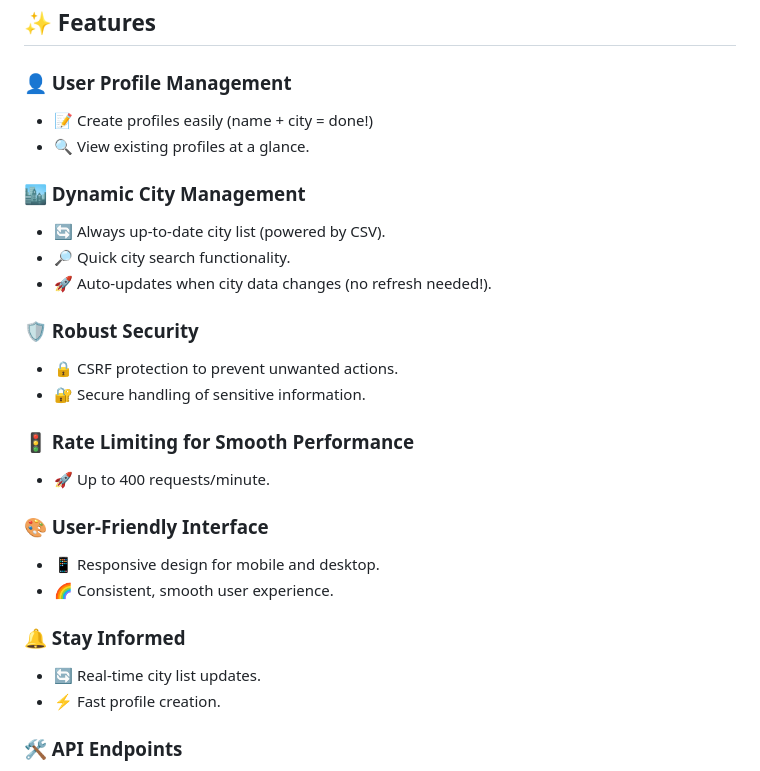
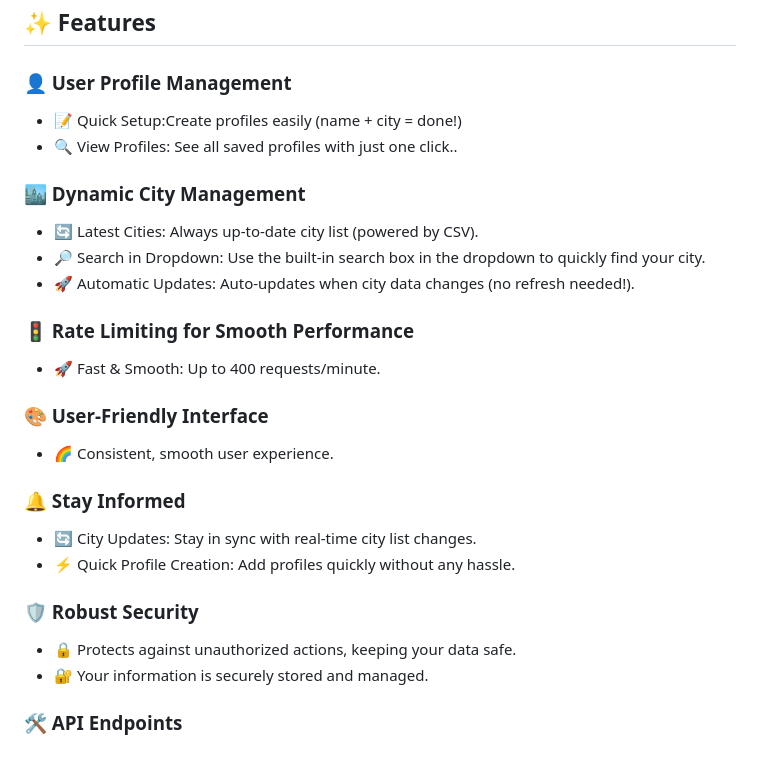
Before and after one commit to YashGupta4/Wishfin-Hackathon, a Markdown page: README.md, the part around the change. GitHub-like rendering.

```diff
--- a/README.md
+++ b/README.md
@@ -14,28 +14,28 @@ City Profile Manager is more than just another web app—it's your digital bridg
 ## ✨ Features
 
 ### 👤 User Profile Management
-- 📝 Create profiles easily (name + city = done!)
-- 🔍 View existing profiles at a glance.
+- 📝 Quick Setup:Create profiles easily (name + city = done!)
+- 🔍 View Profiles: See all saved profiles with just one click..
 
 ### 🏙️ Dynamic City Management
-- 🔄 Always up-to-date city list (powered by CSV).
-- 🔎 Quick city search functionality.
-- 🚀 Auto-updates when city data changes (no refresh needed!).
-
-### 🛡️ Robust Security
-- 🔒 CSRF protection to prevent unwanted actions.
-- 🔐 Secure handling of sensitive information.
+- 🔄 Latest Cities: Always up-to-date city list (powered by CSV).
+- 🔎 Search in Dropdown: Use the built-in search box in the dropdown to quickly find your city.
+- 🚀 Automatic Updates: Auto-updates when city data changes (no refresh needed!).
 
 ### 🚦 Rate Limiting for Smooth Performance
-- 🚀 Up to 400 requests/minute.
+- 🚀 Fast & Smooth: Up to 400 requests/minute.
 
 ### 🎨 User-Friendly Interface
-- 📱 Responsive design for mobile and desktop.
 - 🌈 Consistent, smooth user experience.
 
 ### 🔔 Stay Informed
-- 🔄 Real-time city list updates.
-- ⚡ Fast profile creation.
+- 🔄 City Updates: Stay in sync with real-time city list changes.
+- ⚡ Quick Profile Creation: Add profiles quickly without any hassle.
+
+### 🛡️ Robust Security
+- 🔒 Protects against unauthorized actions, keeping your data safe.
+- 🔐 Your information is securely stored and managed.
+
 
 ### 🛠️ API Endpoints
 - 🏙️ `/api/cities`: Retrieve city data.
```
